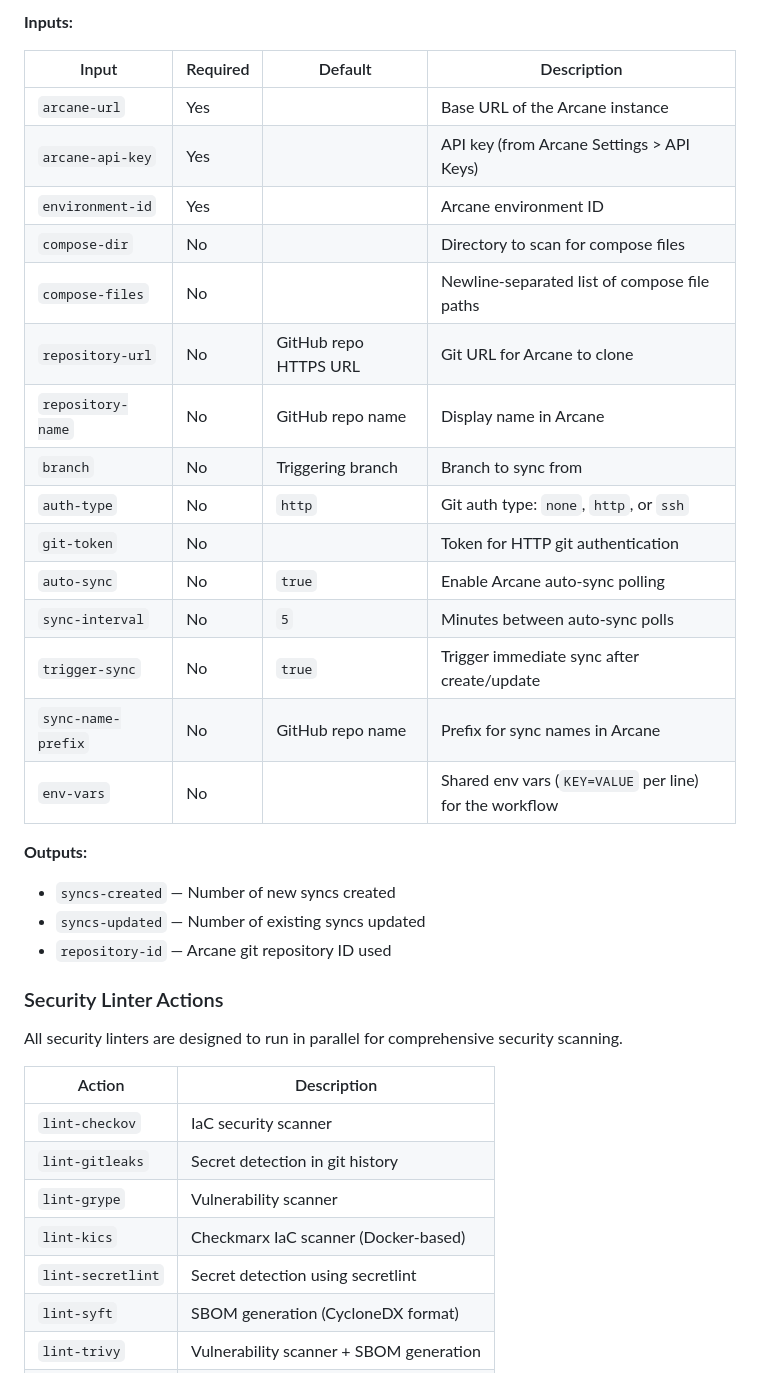
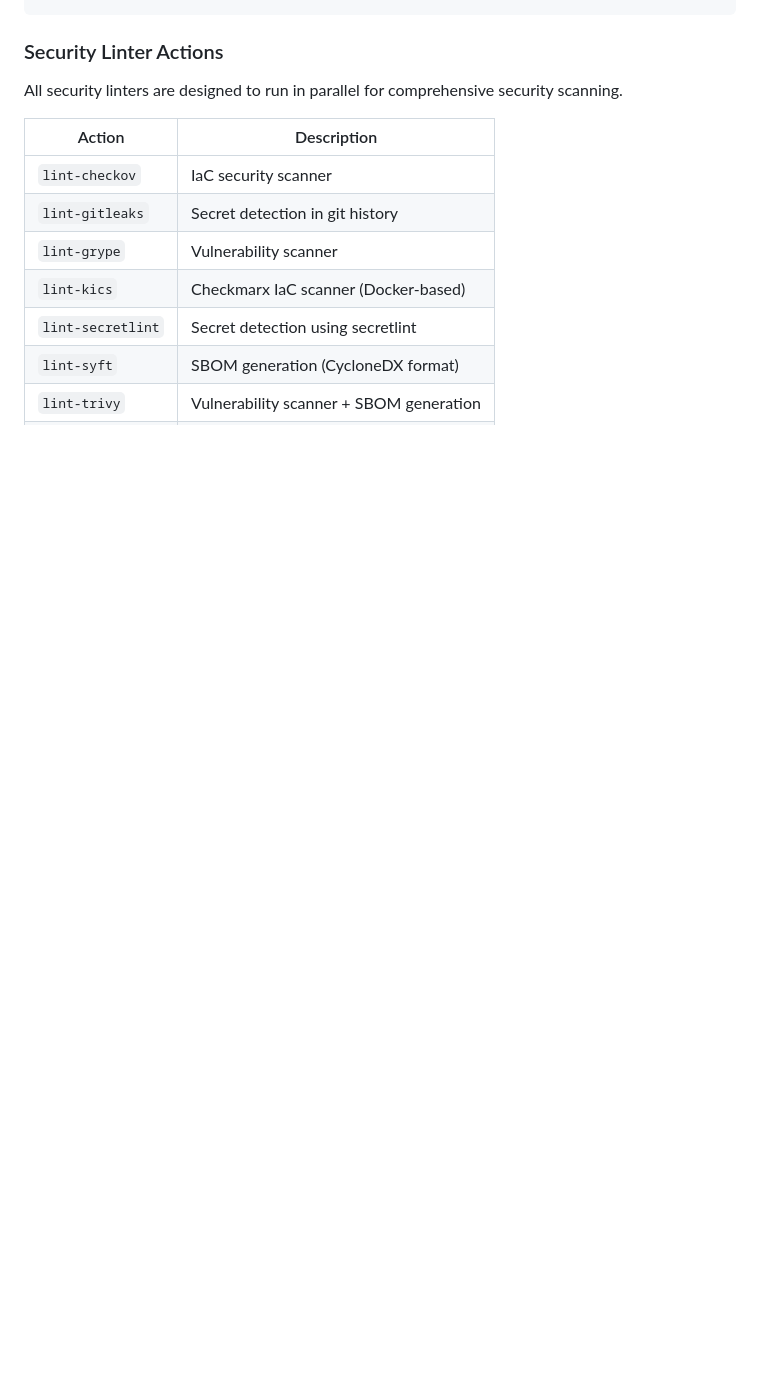
Before and after one commit to nsheaps/github-actions, a Markdown page: README.md, the part around one of its changes. Drawn GitHub-style; blank space fills up the shorter version.

```diff
--- a/README.md
+++ b/README.md
@@ -153,28 +108,3 @@ Deploy Docker Compose stacks to [Arcane](https://github.com/getarcaneapp/arcane)
-**Inputs:**
-
-| Input              | Required | Default               | Description                                             |
-| ------------------ | -------- | --------------------- | ------------------------------------------------------- |
-| `arcane-url`       | Yes      |                       | Base URL of the Arcane instance                         |
-| `arcane-api-key`   | Yes      |                       | API key (from Arcane Settings > API Keys)               |
-| `environment-id`   | Yes      |                       | Arcane environment ID                                   |
-| `compose-dir`      | No       |                       | Directory to scan for compose files                     |
-| `compose-files`    | No       |                       | Newline-separated list of compose file paths            |
-| `repository-url`   | No       | GitHub repo HTTPS URL | Git URL for Arcane to clone                             |
-| `repository-name`  | No       | GitHub repo name      | Display name in Arcane                                  |
-| `branch`           | No       | Triggering branch     | Branch to sync from                                     |
-| `auth-type`        | No       | `http`                | Git auth type: `none`, `http`, or `ssh`                 |
-| `git-token`        | No       |                       | Token for HTTP git authentication                       |
-| `auto-sync`        | No       | `true`                | Enable Arcane auto-sync polling                         |
-| `sync-interval`    | No       | `5`                   | Minutes between auto-sync polls                         |
-| `trigger-sync`     | No       | `true`                | Trigger immediate sync after create/update              |
-| `sync-name-prefix` | No       | GitHub repo name      | Prefix for sync names in Arcane                         |
-| `env-vars`         | No       |                       | Shared env vars (`KEY=VALUE` per line) for the workflow |
-
-**Outputs:**
-
-- `syncs-created` — Number of new syncs created
-- `syncs-updated` — Number of existing syncs updated
-- `repository-id` — Arcane git repository ID used
 
 ### Security Linter Actions
 
```
Also changed, not shown: other parts of README.md (+1 -46 lines), 1 other file.
